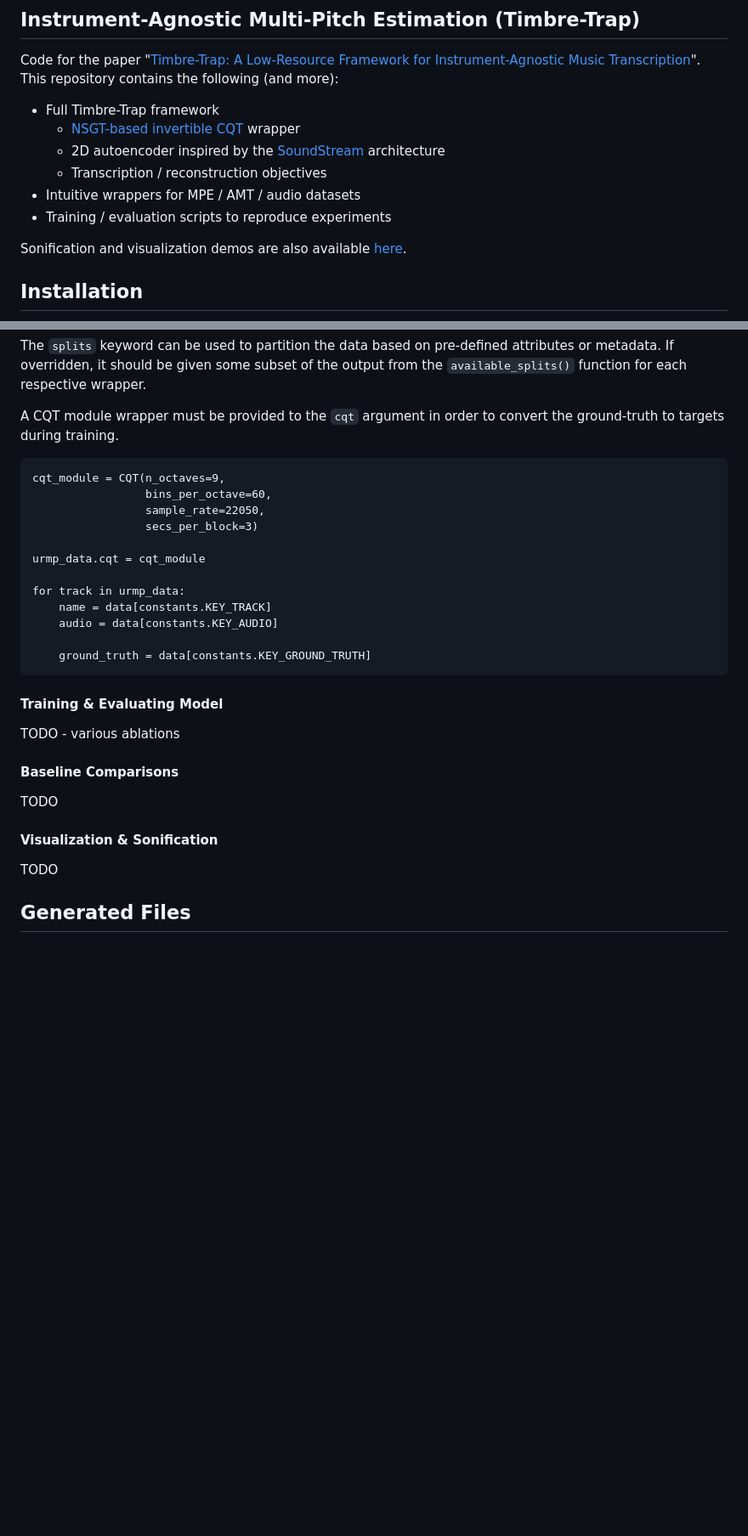
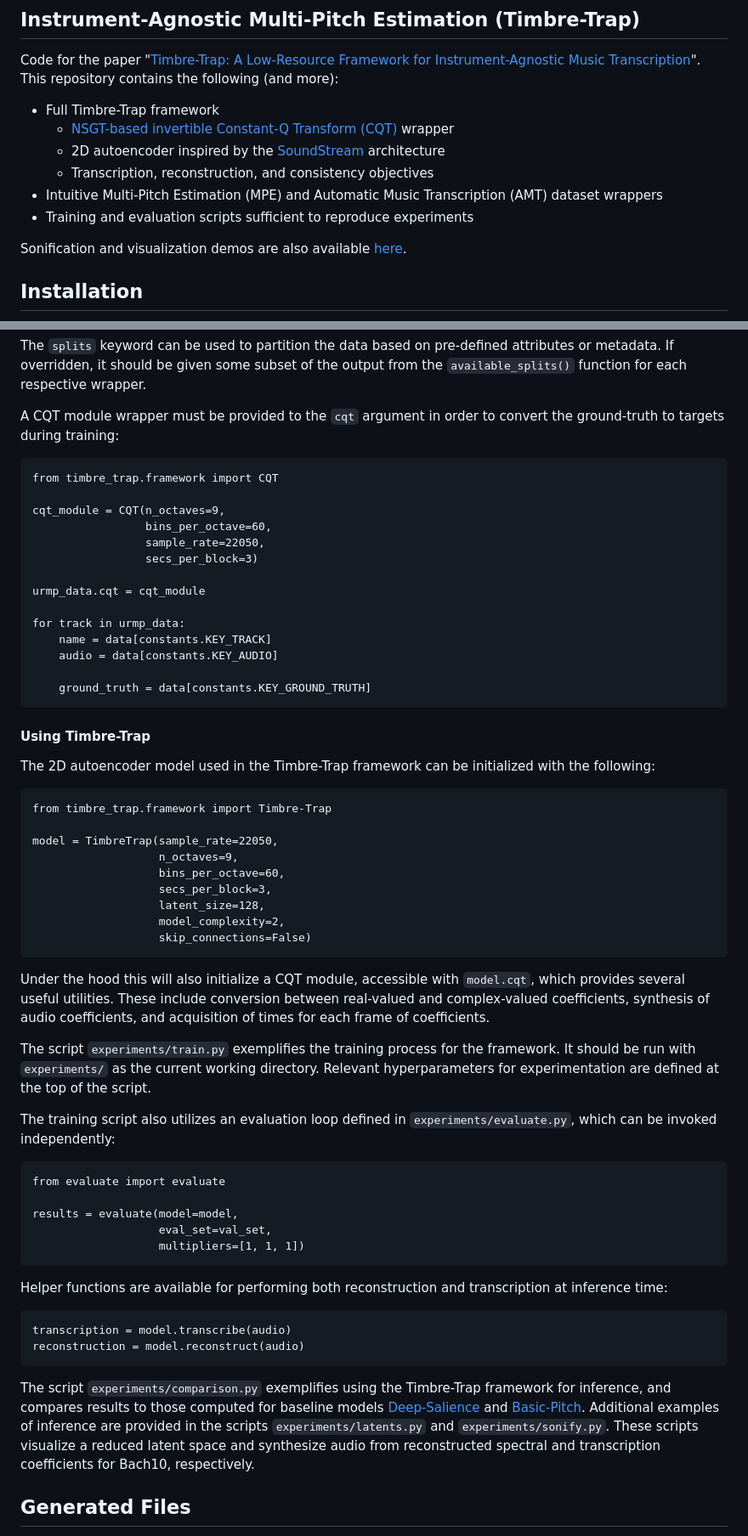
Before and after one commit to sony/timbre-trap, a Markdown page: README.md, 2 parts joined by grey strips. Shown: that part at 85% size. Rendered like a GitHub page; blank space fills up the shorter version.

Commit message:
Finished filling in README.

````diff
--- a/README.md
+++ b/README.md
@@ -2,11 +2,11 @@
 Code for the paper "[Timbre-Trap: A Low-Resource Framework for Instrument-Agnostic Music Transcription](https://arxiv.org/abs/2309.15717)".
 This repository contains the following (and more):
 - Full Timbre-Trap framework
-  - [NSGT-based invertible CQT](https://github.com/archinetai/cqt-pytorch) wrapper
+  - [NSGT-based invertible Constant-Q Transform (CQT)](https://github.com/archinetai/cqt-pytorch) wrapper
   - 2D autoencoder inspired by the [SoundStream](https://ieeexplore.ieee.org/abstract/document/9625818) architecture
-  - Transcription / reconstruction objectives
-- Intuitive wrappers for MPE / AMT / audio datasets
-- Training / evaluation scripts to reproduce experiments
+  - Transcription, reconstruction, and consistency objectives
+- Intuitive Multi-Pitch Estimation (MPE) and Automatic Music Transcription (AMT) dataset wrappers
+- Training and evaluation scripts sufficient to reproduce experiments
 
 Sonification and visualization demos are also available [here](https://sony.github.io/timbre-trap/).
 
@@ -50,8 +51,10 @@ If the dataset does not exist, it will be downloaded automatically (except for i
 The ```splits``` keyword can be used to partition the data based on pre-defined attributes or metadata.
 If overridden, it should be given some subset of the output from the ```available_splits()``` function for each respective wrapper.
 
-A CQT module wrapper must be provided to the ```cqt``` argument in order to convert the ground-truth to targets during training.
+A CQT module wrapper must be provided to the ```cqt``` argument in order to convert the ground-truth to targets during training:
 ```
+from timbre_trap.framework import CQT
+
 cqt_module = CQT(n_octaves=9,
                  bins_per_octave=60,
                  sample_rate=22050,
@@ -66,14 +69,45 @@ for track in urmp_data:
     ground_truth = data[constants.KEY_GROUND_TRUTH]
 ```
 
-#### Training & Evaluating Model
-TODO - various ablations
+#### Using Timbre-Trap
+The 2D autoencoder model used in the Timbre-Trap framework can be initialized with the following:
+```
+from timbre_trap.framework import Timbre-Trap
 
-#### Baseline Comparisons
-TODO
+model = TimbreTrap(sample_rate=22050,
+                   n_octaves=9,
+                   bins_per_octave=60,
+                   secs_per_block=3,
+                   latent_size=128,
+                   model_complexity=2,
+                   skip_connections=False)
+```
 
-#### Visualization & Sonification
-TODO
+Under the hood this will also initialize a CQT module, accessible with ```model.cqt```, which provides several useful utilities.
+These include conversion between real-valued and complex-valued coefficients, synthesis of audio coefficients, and acquisition of times for each frame of coefficients.
+
+The script ```experiments/train.py``` exemplifies the training process for the framework.
+It should be run with ```experiments/``` as the current working directory.
+Relevant hyperparameters for experimentation are defined at the top of the script.
+
+The training script also utilizes an evaluation loop defined in ```experiments/evaluate.py```, which can be invoked independently:
+```
+from evaluate import evaluate
+
+results = evaluate(model=model,
+                   eval_set=val_set,
+                   multipliers=[1, 1, 1])
+```
+
+Helper functions are available for performing both reconstruction and transcription at inference time:
+```
+transcription = model.transcribe(audio)
+reconstruction = model.reconstruct(audio)
+```
+
+The script ```experiments/comparison.py``` exemplifies using the Timbre-Trap framework for inference, and compares results to those computed for baseline models [Deep-Salience](https://github.com/rabitt/ismir2017-deepsalience) and [Basic-Pitch](https://github.com/spotify/basic-pitch).
+Additional examples of inference are provided in the scripts ```experiments/latents.py``` and ```experiments/sonify.py```.
+These scripts visualize a reduced latent space and synthesize audio from reconstructed spectral and transcription coefficients for Bach10, respectively.
 
 ## Generated Files
 Execution of ```experiments/train.py``` will generate the following under ```<root_dir>``` (defined at the top of the script):
````
Also changed, not shown: other parts of README.md (+3 -2 lines).
